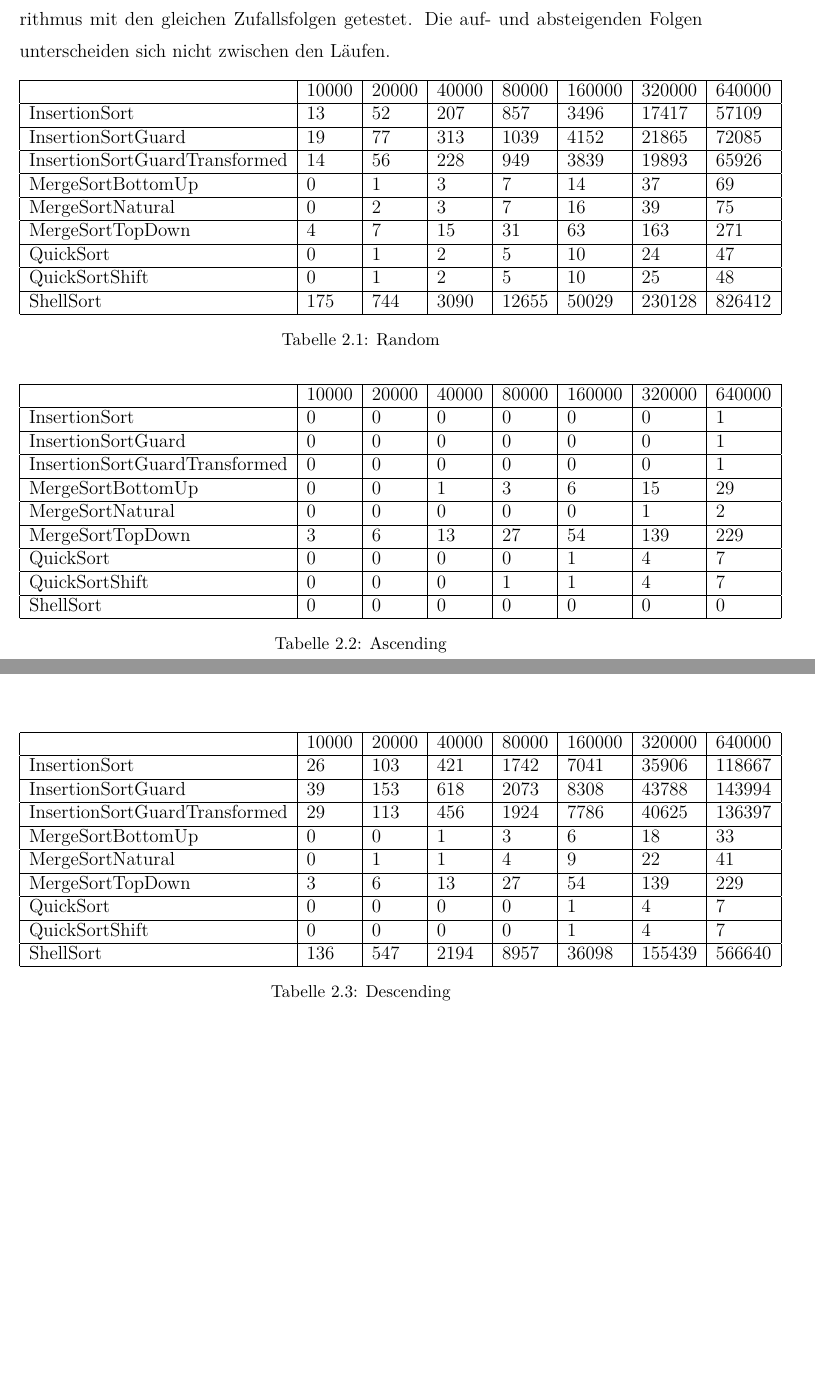
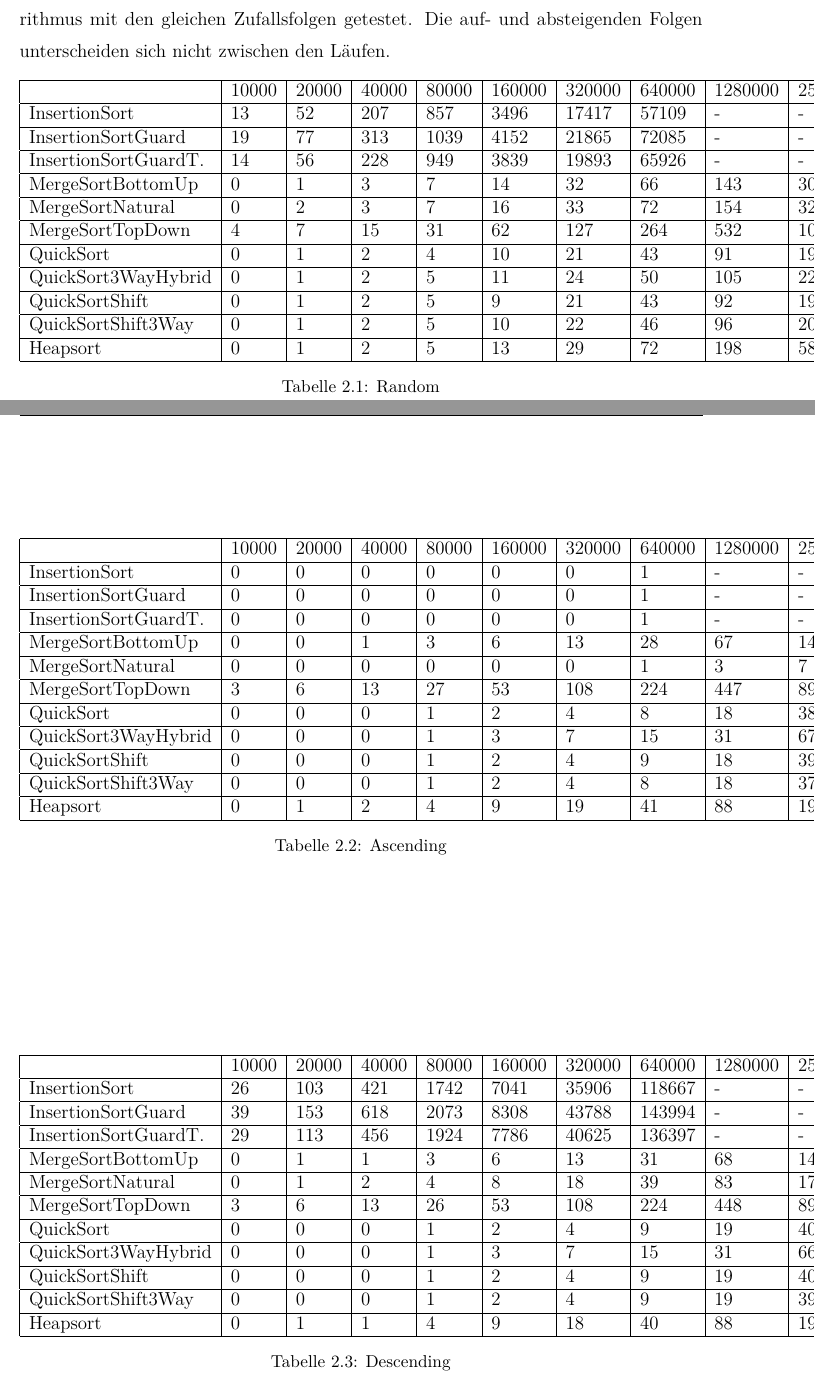
Before and after one commit to psde/Algorithm-Exercise, a LaTeX document (doc/de/src/doc_de.tex, which reads doc/de/benchmark/benchmark.tex): two parts of pages 8 and 9 of 9, joined at a grey line, cut so that both start at the same text, the shorter picture padded with empty space. Compiled offline with pdfLaTeX.

Commit message:
[Documentation] Adds new benchmark results

```diff
--- a/doc/de/benchmark/benchmark.tex
+++ b/doc/de/benchmark/benchmark.tex
@@ -1,48 +1,54 @@
 \begin{table}[h]
-\begin{tabular}{|l|l|l|l|l|l|l|l|}
+\begin{tabular}{|l|l|l|l|l|l|l|l|l|l|l|l|l|}
 \hline
- & 10000 & 20000 & 40000 & 80000 & 160000 & 320000 & 640000 \\ \hline
-InsertionSort & 13 & 52 & 207 & 857 & 3496 & 17417 & 57109 \\ \hline
-InsertionSortGuard & 19 & 77 & 313 & 1039 & 4152 & 21865 & 72085 \\ \hline
-InsertionSortGuardTransformed & 14 & 56 & 228 & 949 & 3839 & 19893 & 65926 \\ \hline
-MergeSortBottomUp & 0 & 1 & 3 & 7 & 14 & 37 & 69 \\ \hline
-MergeSortNatural & 0 & 2 & 3 & 7 & 16 & 39 & 75 \\ \hline
-MergeSortTopDown & 4 & 7 & 15 & 31 & 63 & 163 & 271 \\ \hline
-QuickSort & 0 & 1 & 2 & 5 & 10 & 24 & 47 \\ \hline
-QuickSortShift & 0 & 1 & 2 & 5 & 10 & 25 & 48 \\ \hline
-ShellSort & 175 & 744 & 3090 & 12655 & 50029 & 230128 & 826412 \\ \hline
+ & 10000 & 20000 & 40000 & 80000 & 160000 & 320000 & 640000 & 1280000 & 2560000 & 5120000 & 10240000 & 20480000 \\ \hline
+InsertionSort & 13 & 52 & 207 & 857 & 3496 & 17417 & 57109 & - & - & - & - & - \\ \hline
+InsertionSortGuard & 19 & 77 & 313 & 1039 & 4152 & 21865 & 72085 & - & - & - & - & - \\ \hline
+InsertionSortGuardT. & 14 & 56 & 228 & 949 & 3839 & 19893 & 65926 & - & - & - & - & - \\ \hline
+MergeSortBottomUp & 0 & 1 & 3 & 7 & 14 & 32 & 66 & 143 & 300 & 621 & 1313 & 2702 \\ \hline
+MergeSortNatural & 0 & 2 & 3 & 7 & 16 & 33 & 72 & 154 & 325 & 683 & 1431 & 2980 \\ \hline
+MergeSortTopDown & 4 & 7 & 15 & 31 & 62 & 127 & 264 & 532 & 1071 & 2183 & 4441 & 9083 \\ \hline
+QuickSort & 0 & 1 & 2 & 4 & 10 & 21 & 43 & 91 & 193 & 400 & 837 & 1725 \\ \hline
+QuickSort3WayHybrid & 0 & 1 & 2 & 5 & 11 & 24 & 50 & 105 & 221 & 463 & 962 & 2064 \\ \hline
+QuickSortShift & 0 & 1 & 2 & 5 & 9 & 21 & 43 & 92 & 192 & 400 & 835 & 1727 \\ \hline
+QuickSortShift3Way & 0 & 1 & 2 & 5 & 10 & 22 & 46 & 96 & 203 & 423 & 884 & 1822 \\ \hline
+Heapsort & 0 & 1 & 2 & 5 & 13 & 29 & 72 & 198 & 581 & 1614 & 4140 & 10209 \\ \hline
 \end{tabular}
 \caption{Random}
 \end{table}
 \begin{table}[h]
-\begin{tabular}{|l|l|l|l|l|l|l|l|}
+\begin{tabular}{|l|l|l|l|l|l|l|l|l|l|l|l|l|}
 \hline
- & 10000 & 20000 & 40000 & 80000 & 160000 & 320000 & 640000 \\ \hline
-InsertionSort & 0 & 0 & 0 & 0 & 0 & 0 & 1 \\ \hline
-InsertionSortGuard & 0 & 0 & 0 & 0 & 0 & 0 & 1 \\ \hline
-InsertionSortGuardTransformed & 0 & 0 & 0 & 0 & 0 & 0 & 1 \\ \hline
-MergeSortBottomUp & 0 & 0 & 1 & 3 & 6 & 15 & 29 \\ \hline
-MergeSortNatural & 0 & 0 & 0 & 0 & 0 & 1 & 2 \\ \hline
-MergeSortTopDown & 3 & 6 & 13 & 27 & 54 & 139 & 229 \\ \hline
-QuickSort & 0 & 0 & 0 & 0 & 1 & 4 & 7 \\ \hline
-QuickSortShift & 0 & 0 & 0 & 1 & 1 & 4 & 7 \\ \hline
-ShellSort & 0 & 0 & 0 & 0 & 0 & 0 & 0 \\ \hline
+ & 10000 & 20000 & 40000 & 80000 & 160000 & 320000 & 640000 & 1280000 & 2560000 & 5120000 & 10240000 & 20480000 \\ \hline
+InsertionSort & 0 & 0 & 0 & 0 & 0 & 0 & 1 & - & - & - & - & - \\ \hline
+InsertionSortGuard & 0 & 0 & 0 & 0 & 0 & 0 & 1 & - & - & - & - & - \\ \hline
+InsertionSortGuardT. & 0 & 0 & 0 & 0 & 0 & 0 & 1 & - & - & - & - & - \\ \hline
+MergeSortBottomUp & 0 & 0 & 1 & 3 & 6 & 13 & 28 & 67 & 140 & 292 & 611 & 1289 \\ \hline
+MergeSortNatural & 0 & 0 & 0 & 0 & 0 & 0 & 1 & 3 & 7 & 16 & 32 & 64 \\ \hline
+MergeSortTopDown & 3 & 6 & 13 & 27 & 53 & 108 & 224 & 447 & 897 & 1818 & 3678 & 7508 \\ \hline
+QuickSort & 0 & 0 & 0 & 1 & 2 & 4 & 8 & 18 & 38 & 81 & 170 & 353 \\ \hline
+QuickSort3WayHybrid & 0 & 0 & 0 & 1 & 3 & 7 & 15 & 31 & 67 & 143 & 293 & 617 \\ \hline
+QuickSortShift & 0 & 0 & 0 & 1 & 2 & 4 & 9 & 18 & 39 & 81 & 169 & 353 \\ \hline
+QuickSortShift3Way & 0 & 0 & 0 & 1 & 2 & 4 & 8 & 18 & 37 & 77 & 161 & 334 \\ \hline
+Heapsort & 0 & 1 & 2 & 4 & 9 & 19 & 41 & 88 & 191 & 404 & 844 & 1764 \\ \hline
 \end{tabular}
 \caption{Ascending}
 \end{table}
 \begin{table}[h]
-\begin{tabular}{|l|l|l|l|l|l|l|l|}
+\begin{tabular}{|l|l|l|l|l|l|l|l|l|l|l|l|l|}
 \hline
- & 10000 & 20000 & 40000 & 80000 & 160000 & 320000 & 640000 \\ \hline
-InsertionSort & 26 & 103 & 421 & 1742 & 7041 & 35906 & 118667 \\ \hline
-InsertionSortGuard & 39 & 153 & 618 & 2073 & 8308 & 43788 & 143994 \\ \hline
-InsertionSortGuardTransformed & 29 & 113 & 456 & 1924 & 7786 & 40625 & 136397 \\ \hline
-MergeSortBottomUp & 0 & 0 & 1 & 3 & 6 & 18 & 33 \\ \hline
-MergeSortNatural & 0 & 1 & 1 & 4 & 9 & 22 & 41 \\ \hline
-MergeSortTopDown & 3 & 6 & 13 & 27 & 54 & 139 & 229 \\ \hline
-QuickSort & 0 & 0 & 0 & 0 & 1 & 4 & 7 \\ \hline
-QuickSortShift & 0 & 0 & 0 & 0 & 1 & 4 & 7 \\ \hline
-ShellSort & 136 & 547 & 2194 & 8957 & 36098 & 155439 & 566640 \\ \hline
+ & 10000 & 20000 & 40000 & 80000 & 160000 & 320000 & 640000 & 1280000 & 2560000 & 5120000 & 10240000 & 20480000 \\ \hline
+InsertionSort & 26 & 103 & 421 & 1742 & 7041 & 35906 & 118667 & - & - & - & - & - \\ \hline
+InsertionSortGuard & 39 & 153 & 618 & 2073 & 8308 & 43788 & 143994 & - & - & - & - & - \\ \hline
+InsertionSortGuardT. & 29 & 113 & 456 & 1924 & 7786 & 40625 & 136397 & - & - & - & - & - \\ \hline
+MergeSortBottomUp & 0 & 1 & 1 & 3 & 6 & 13 & 31 & 68 & 145 & 305 & 654 & 1342 \\ \hline
+MergeSortNatural & 0 & 1 & 2 & 4 & 8 & 18 & 39 & 83 & 177 & 369 & 778 & 1605 \\ \hline
+MergeSortTopDown & 3 & 6 & 13 & 26 & 53 & 108 & 224 & 448 & 898 & 1838 & 3687 & 7594 \\ \hline
+QuickSort & 0 & 0 & 0 & 1 & 2 & 4 & 9 & 19 & 40 & 85 & 177 & 372 \\ \hline
+QuickSort3WayHybrid & 0 & 0 & 0 & 1 & 3 & 7 & 15 & 31 & 66 & 141 & 289 & 614 \\ \hline
+QuickSortShift & 0 & 0 & 0 & 1 & 2 & 4 & 9 & 19 & 40 & 85 & 178 & 368 \\ \hline
+QuickSortShift3Way & 0 & 0 & 0 & 1 & 2 & 4 & 9 & 19 & 39 & 82 & 169 & 353 \\ \hline
+Heapsort & 0 & 1 & 1 & 4 & 9 & 18 & 40 & 88 & 193 & 416 & 882 & 1859 \\ \hline
 \end{tabular}
 \caption{Descending}
 \end{table}
```
